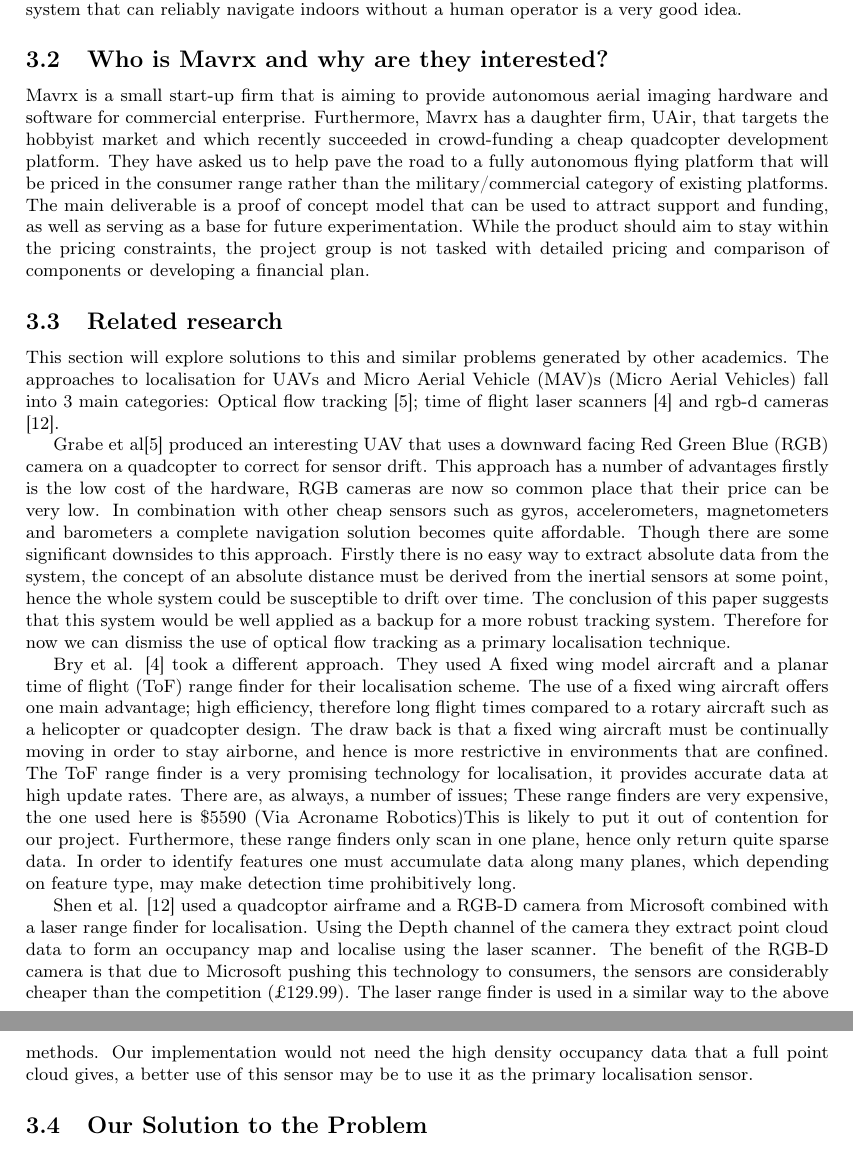
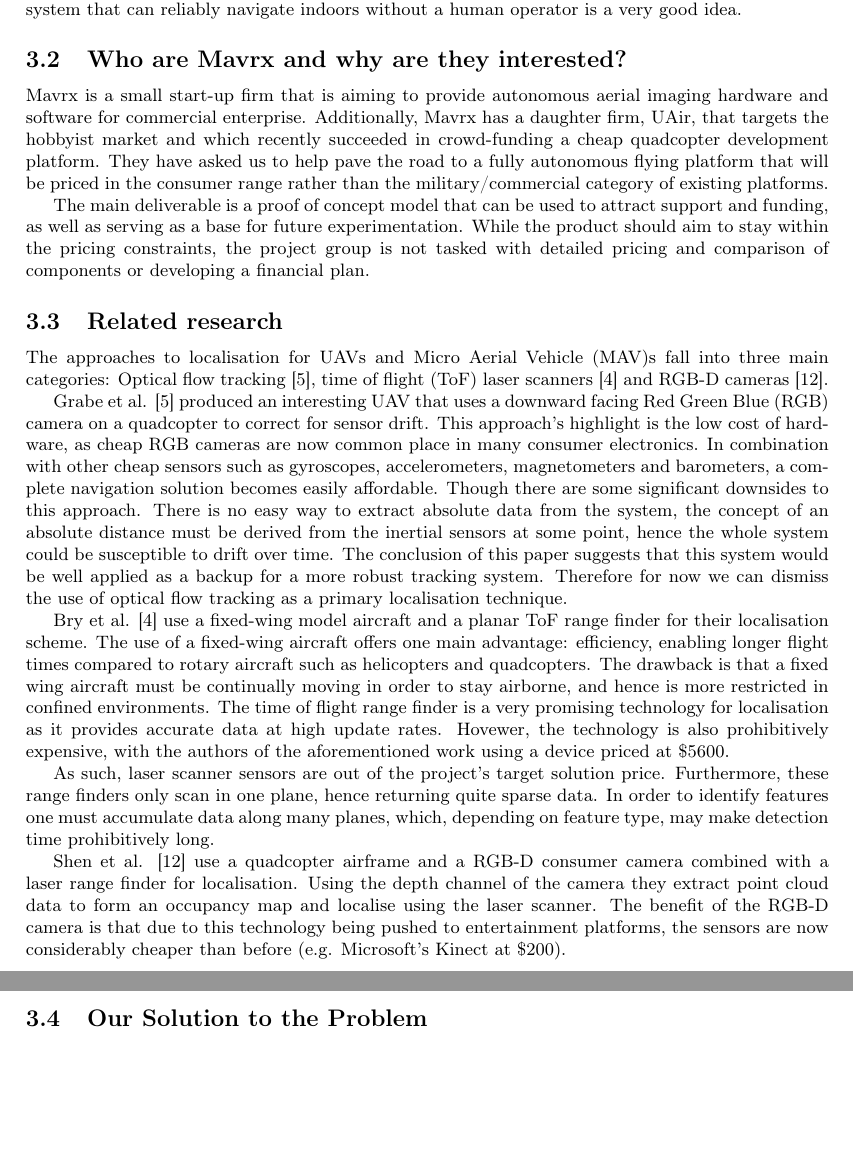
Before and after one commit to proftom/QuadCopter, a LaTeX document (report/Report.tex): two parts of pages 4 and 5 of 26, joined at a grey line, cut so that both start at the same text, the shorter picture padded with empty space. Compiled offline with pdfLaTeX.

Commit message:
Report: rewording of 'Previous works' section and other minor edits

```diff
--- a/report/Report.tex
+++ b/report/Report.tex
@@ -153,28 +154,35 @@ Localisation and state estimation is a first step towards full autonomous simult
 
 \subsection{Project Aim}
 \label{sub:what_are_we_trying_to_achieve}
+%todo: rewrite this section, will do shortly (Ryan)
 %todo: \cite{OpenPilotinsgps} was here, why?
 This project aims to provide our client with a functional prototype of an autonomous flying platform, much like a traditional \ac{UAV}. The novel aspect of this prototype will be the fact that it can operate in \ac{GPS} denied environments, such as indoors and in urban canyons. The aim of the prototype is to be a proof of concept, showing that with current technology, a flying robot can be autonomous in \ac{GPS} denied environments using only on-board sensors and computing.
 
 There are often situations where unmanned aerial vehicles could be useful, such as: search and rescue; infrastructure inspection (power lines, sewers); photography and videography. These tasks are already performed routinely by \ac{UAV}s, though usually controlled remotely by a human operator. In some cases the human operator is removed, and \ac{GPS} is used to close the loop on absolute positioning. This is a great solution for many problems, as it is quite cheap and can work nearly anywhere in the world. There are some places though where \ac{GPS} will not work reliably, such as inside a building or between many tall buildings (often called an urban canyon). These environments also would put pressure on the skill of a human operator due to the abundance of obstacles. Therefore providing a system that can reliably navigate indoors without a human operator is a very good idea.
 
-\subsection{Who is Mavrx and why are they interested?} % (fold)
+\subsection{Who are Mavrx and why are they interested?} % (fold)
 \label{sub:why_are_mavrx_interested_in_this_work_}
 
-Mavrx is a small start-up firm that is aiming to provide autonomous aerial imaging hardware and software for commercial enterprise. Furthermore, Mavrx has a daughter firm, UAir, that targets the hobbyist market and which recently succeeded in crowd-funding a cheap quadcopter development platform. They have asked us to help pave the road to a fully autonomous flying platform that will be priced in the consumer range rather than the military/commercial category of existing platforms. The main deliverable is a proof of concept model that can be used to attract support and funding, as well as serving as a base for future experimentation. While the product should aim to stay within the pricing constraints, the project group is not tasked with detailed pricing and comparison of components or developing a financial plan.
+Mavrx is a small start-up firm that is aiming to provide autonomous aerial imaging hardware and software for commercial enterprise. Additionally, Mavrx has a daughter firm, UAir, that targets the hobbyist market and which recently succeeded in crowd-funding a cheap quadcopter development platform. They have asked us to help pave the road to a fully autonomous flying platform that will be priced in the consumer range rather than the military/commercial category of existing platforms.
+
+The main deliverable is a proof of concept model that can be used to attract support and funding, as well as serving as a base for future experimentation. While the product should aim to stay within the pricing constraints, the project group is not tasked with detailed pricing and comparison of components or developing a financial plan.
 %We must also give some thought to the pricing of the hardware to ensure we are not developing an infeasible product, though MavRX do not want us to spend much time on pricing and comparison of components, nor to develop a financial plan for this project as they already have a team of people working on the business aspect of this project.
 %
 \subsection{Related research} % (fold)
 \label{sub:related_works}
+%todo: fix UAV MAV acronym + plural latex ugliness
+The approaches to localisation for \ac{UAV}s and \ac{MAV}s fall into three main categories: Optical flow tracking \cite{DBLP:conf/icra/GrabeBG12}, \ac{ToF} laser scanners \cite{Bry2012} and \ac{RGB-D} cameras \cite{Shen2012}.
 
-This section will explore solutions to this and similar problems generated by other academics. The approaches to localisation for \ac{UAV}s and \ac{MAV}s (Micro Aerial Vehicles) fall into 3 main categories: Optical flow tracking \cite{DBLP:conf/icra/GrabeBG12}; time of flight laser scanners \cite{Bry2012} and rgb-d cameras \cite{Shen2012}.
+Grabe et al. \cite{DBLP:conf/icra/GrabeBG12} produced an interesting \ac{UAV} that uses a downward facing \ac{RGB} camera on a quadcopter to correct for sensor drift. This approach's highlight is the low cost of hardware, as cheap \ac{RGB} cameras are now common place in many consumer electronics. In combination with other cheap sensors such as gyroscopes, accelerometers, magnetometers and barometers, a complete navigation solution becomes easily affordable. Though there are some significant downsides to this approach. There is no easy way to extract absolute data from the system, the concept of an absolute distance must be derived from the inertial sensors at some point, hence the whole system could be susceptible to drift over time. The conclusion of this paper suggests that this system would be well applied as a backup for a more robust tracking system. Therefore for now we can dismiss the use of optical flow tracking as a primary localisation technique.
 
-Grabe et al\cite{DBLP:conf/icra/GrabeBG12} produced an interesting \ac{UAV} that uses a downward facing \ac{RGB} camera on a quadcopter to correct for sensor drift. This approach has a number of advantages firstly is the low cost of the hardware, \ac{RGB} cameras are now so common place that their price can be very low. In combination with other cheap sensors such as gyros, accelerometers, magnetometers and barometers a complete navigation solution becomes quite affordable. Though there are some significant downsides to this approach. Firstly there is no easy way to extract absolute data from the system, the concept of an absolute distance must be derived from the inertial sensors at some point, hence the whole system could be susceptible to drift over time. The conclusion of this paper suggests that this system would be well applied as a backup for a more robust tracking system. Therefore for now we can dismiss the use of optical flow tracking as a primary localisation technique.
+Bry et al. \cite{Bry2012} use a fixed-wing model aircraft and a planar \ac{ToF} range finder for their localisation scheme. The use of a fixed-wing aircraft offers one main advantage: efficiency, enabling longer flight times compared to rotary aircraft such as helicopters and quadcopters. The drawback is that a fixed wing aircraft must be continually moving in order to stay airborne, and hence is more restricted in confined environments. The time of flight range finder is a very promising technology for localisation as it provides accurate data at high update rates. Hovewer, the technology is also prohibitively expensive, with the authors of the aforementioned work using a device priced at \$5600.
+%http://www.acroname.com/robotics/parts/R314-HOKUYO-LASER4.html)
 
-Bry et al. \cite{Bry2012} took a different approach. They used A fixed wing model aircraft and a planar time of flight (ToF) range finder for their localisation scheme. The use of a fixed wing aircraft offers one main advantage; high efficiency, therefore long flight times compared to a rotary aircraft such as a helicopter or quadcopter design. The draw back is that a fixed wing aircraft must be continually moving in order to stay airborne, and hence is more restrictive in environments that are confined. The ToF range finder is a very promising technology for localisation, it provides accurate data at high update rates. There are, as always, a number of issues; These range finders are very expensive, the one used here is \$5590 (Via Acroname Robotics)%http://www.acroname.com/robotics/parts/R314-HOKUYO-LASER4.html)
-This is likely to put it out of contention for our project. Furthermore, these range finders only scan in one plane, hence only return quite sparse data. In order to identify features one must accumulate data along many planes, which depending on feature type, may make detection time prohibitively long.
+As such, laser scanner sensors are out of the project's target solution price. Furthermore, these range finders only scan in one plane, hence returning quite sparse data. In order to identify features one must accumulate data along many planes, which, depending on feature type, may make detection time prohibitively long.
 
-Shen et al. \cite{Shen2012} used a quadcoptor airframe and a \ac{RGB-D} camera from Microsoft combined with a laser range finder for localisation. Using the Depth channel of the camera they extract point cloud data to form an occupancy map and localise using the laser scanner. The benefit of the \ac{RGB-D} camera is that due to Microsoft pushing this technology to consumers, the sensors are considerably cheaper than the competition (\pounds 129.99). The laser range finder is used in a similar way to the above methods. Our implementation would not need the high density occupancy data that a full point cloud gives, a better use of this sensor may be to use it as the primary localisation sensor.
+Shen et al. \cite{Shen2012} use a quadcopter airframe and a \ac{RGB-D} consumer camera combined with a laser range finder for localisation. Using the depth channel of the camera they extract point cloud data to form an occupancy map and localise using the laser scanner. The benefit of the \ac{RGB-D} camera is that due to this technology being pushed to entertainment platforms, the sensors are now considerably cheaper than before (e.g. Microsoft's Kinect at \$200).
+%todo: need to tie this up in a better way as laser sicks were already discussed above, plus our approach hasn't been presented yet
+%The laser range finder is used in a similar way to the above methods. Our implementation would not need the high density occupancy data that a full point cloud gives, therefore a better use of such sensor may be to use it as the primary localisation sensor.
 
 \subsection{Our Solution to the Problem} % (fold)
 \label{sub:our_solution_to_the_problem}
```
Also changed, not shown: report/Report.tex (3 more changed lines).
